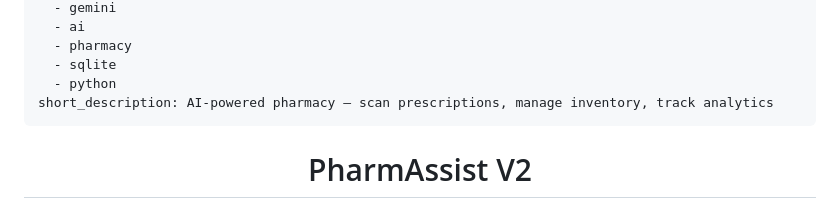
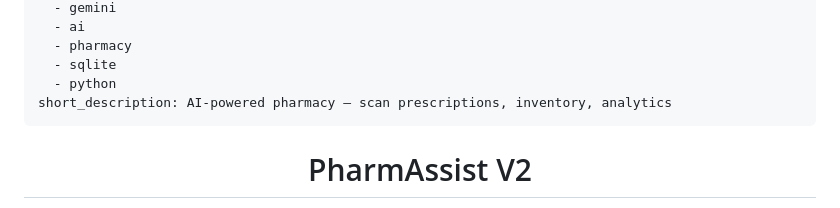
Before and after one commit to kumarkarthik23/PharmAssitV2, a Markdown page: README.md, the part around the change. Rendered like a GitHub page.

Commit message:
Updated Readme with Short Desc

```diff
--- a/README.md
+++ b/README.md
@@ -14,7 +14,7 @@ tags:
   - pharmacy
   - sqlite
   - python
-short_description: AI-powered pharmacy — scan prescriptions, manage inventory, track analytics
+short_description: AI-powered pharmacy — scan prescriptions, inventory, analytics
 ---
 
 <div align="center">
```
